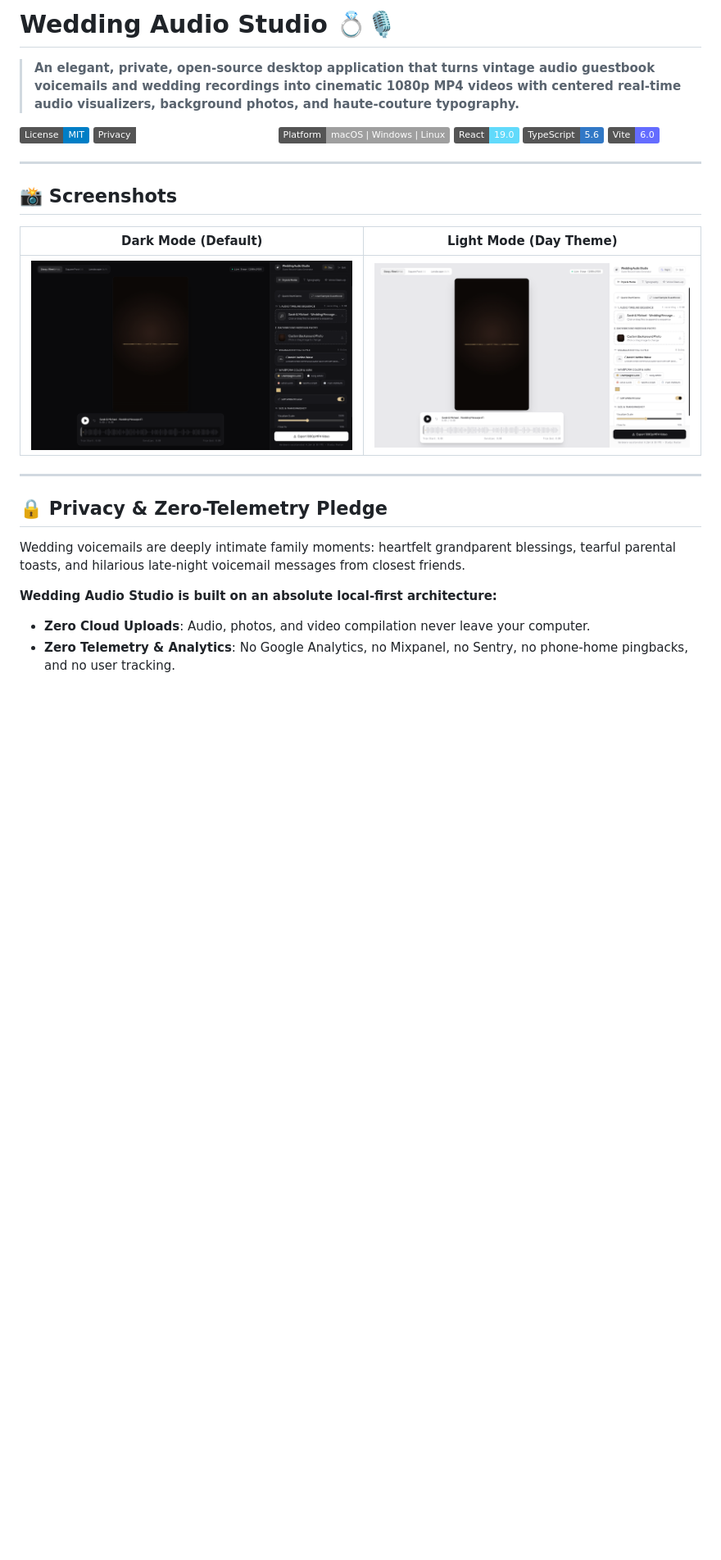
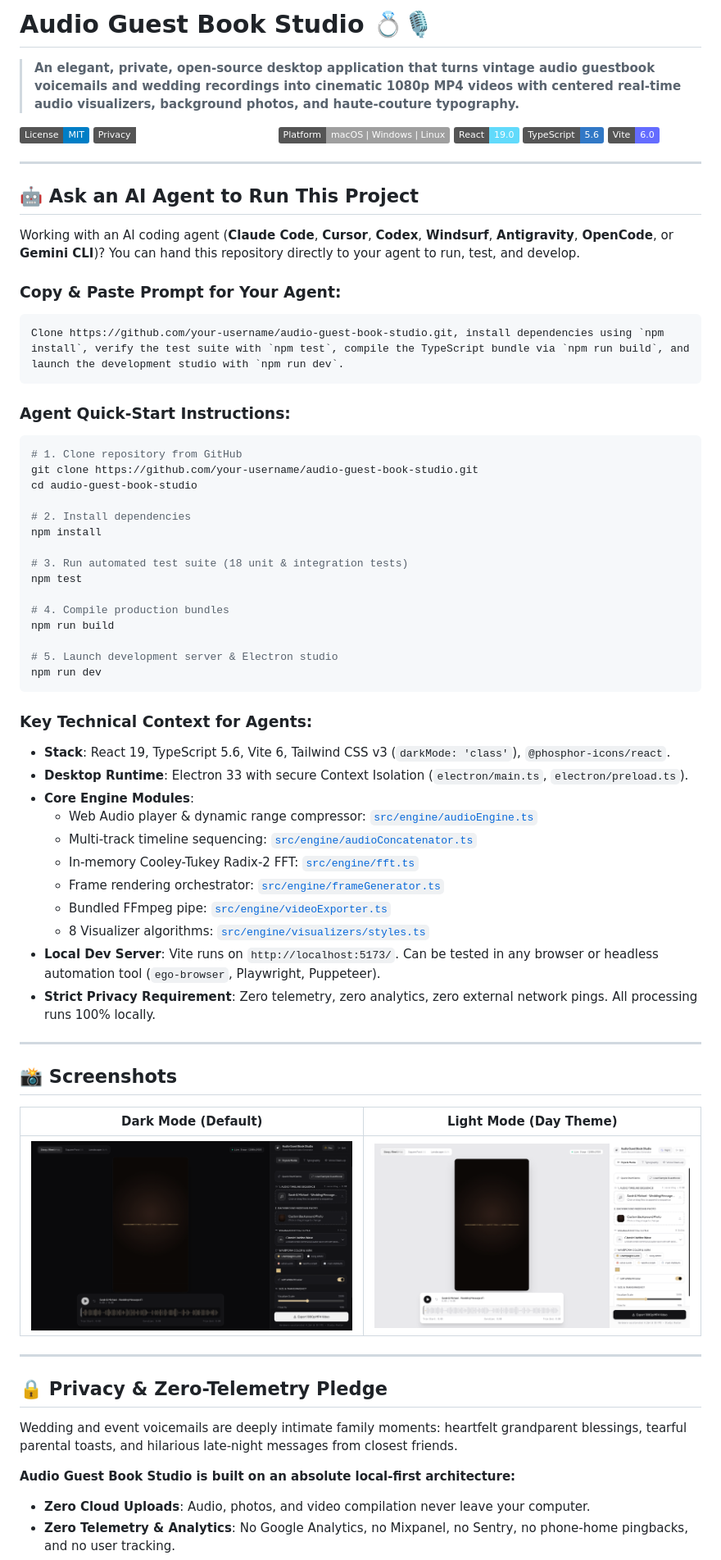
Before and after one commit to EdgarsKalnins/audio-guest-book-studio, a Markdown page: README.md, the part around one of its changes. Shown at 82% size. Rendered like a GitHub page; pictures changed too: preview-dark.png, preview-light.png; badges without logos; blank space fills up the shorter version.

Commit message:
feat: rename project to Audio Guest Book Studio and add AI agent execution guide to README

````diff
--- a/README.md
+++ b/README.md
@@ -1,4 +1,4 @@
-# Wedding Audio Studio 💍🎙️
+# Audio Guest Book Studio 💍🎙️
 
 > **An elegant, private, open-source desktop application that turns vintage audio guestbook voicemails and wedding recordings into cinematic 1080p MP4 videos with centered real-time audio visualizers, background photos, and haute-couture typography.**
 
@@ -8,6 +8,51 @@
 [![React 19](https://img.shields.io/badge/React-19.0-61dafb.svg)](https://react.dev)
 [![TypeScript](https://img.shields.io/badge/TypeScript-5.6-3178c6.svg)](https://www.typescriptlang.org)
 [![Vite](https://img.shields.io/badge/Vite-6.0-646cff.svg)](https://vitejs.dev)
+
+---
+
+## 🤖 Ask an AI Agent to Run This Project
+
+Working with an AI coding agent (**Claude Code**, **Cursor**, **Codex**, **Windsurf**, **Antigravity**, **OpenCode**, or **Gemini CLI**)? You can hand this repository directly to your agent to run, test, and develop.
+
+### Copy & Paste Prompt for Your Agent:
+
+```markdown
+Clone https://github.com/your-username/audio-guest-book-studio.git, install dependencies using `npm install`, verify the test suite with `npm test`, compile the TypeScript bundle via `npm run build`, and launch the development studio with `npm run dev`.
+```
+
+### Agent Quick-Start Instructions:
+
+```bash
+# 1. Clone repository from GitHub
+git clone https://github.com/your-username/audio-guest-book-studio.git
+cd audio-guest-book-studio
+
+# 2. Install dependencies
+npm install
+
+# 3. Run automated test suite (18 unit & integration tests)
+npm test
+
+# 4. Compile production bundles
+npm run build
+
+# 5. Launch development server & Electron studio
+npm run dev
+```
+
+### Key Technical Context for Agents:
+- **Stack**: React 19, TypeScript 5.6, Vite 6, Tailwind CSS v3 (`darkMode: 'class'`), `@phosphor-icons/react`.
+- **Desktop Runtime**: Electron 33 with secure Context Isolation (`electron/main.ts`, `electron/preload.ts`).
+- **Core Engine Modules**:
+  - Web Audio player & dynamic range compressor: [`src/engine/audioEngine.ts`](file:///Users/edgarskalnins/Desktop/Wedding%20Audio%20Studio/src/engine/audioEngine.ts)
+  - Multi-track timeline sequencing: [`src/engine/audioConcatenator.ts`](file:///Users/edgarskalnins/Desktop/Wedding%20Audio%20Studio/src/engine/audioConcatenator.ts)
+  - In-memory Cooley-Tukey Radix-2 FFT: [`src/engine/fft.ts`](file:///Users/edgarskalnins/Desktop/Wedding%20Audio%20Studio/src/engine/fft.ts)
+  - Frame rendering orchestrator: [`src/engine/frameGenerator.ts`](file:///Users/edgarskalnins/Desktop/Wedding%20Audio%20Studio/src/engine/frameGenerator.ts)
+  - Bundled FFmpeg pipe: [`src/engine/videoExporter.ts`](file:///Users/edgarskalnins/Desktop/Wedding%20Audio%20Studio/src/engine/videoExporter.ts)
+  - 8 Visualizer algorithms: [`src/engine/visualizers/styles.ts`](file:///Users/edgarskalnins/Desktop/Wedding%20Audio%20Studio/src/engine/visualizers/styles.ts)
+- **Local Dev Server**: Vite runs on `http://localhost:5173/`. Can be tested in any browser or headless automation tool (`ego-browser`, Playwright, Puppeteer).
+- **Strict Privacy Requirement**: Zero telemetry, zero analytics, zero external network pings. All processing runs 100% locally.
 
 ---
 
@@ -21,9 +66,9 @@
 
 ## 🔒 Privacy & Zero-Telemetry Pledge
 
-Wedding voicemails are deeply intimate family moments: heartfelt grandparent blessings, tearful parental toasts, and hilarious late-night voicemail messages from closest friends.
+Wedding and event voicemails are deeply intimate family moments: heartfelt grandparent blessings, tearful parental toasts, and hilarious late-night messages from closest friends.
 
-**Wedding Audio Studio is built on an absolute local-first architecture:**
+**Audio Guest Book Studio is built on an absolute local-first architecture:**
 - **Zero Cloud Uploads**: Audio, photos, and video compilation never leave your computer.
 - **Zero Telemetry & Analytics**: No Google Analytics, no Mixpanel, no Sentry, no phone-home pingbacks, and no user tracking.
 - **100% Offline Capability**: Runs entirely without an active internet connection. All font families, icons, and encoder binaries are packaged locally.
````
Also changed, not shown: other parts of README.md (+3 -3 lines), CONTRIBUTING.md (+4 -4 lines), 7 other files.
